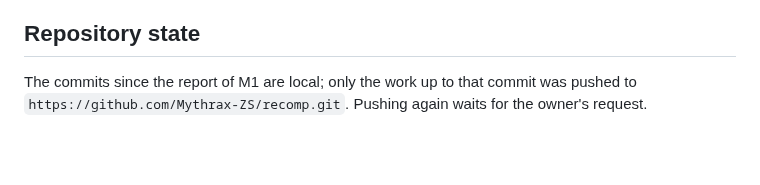
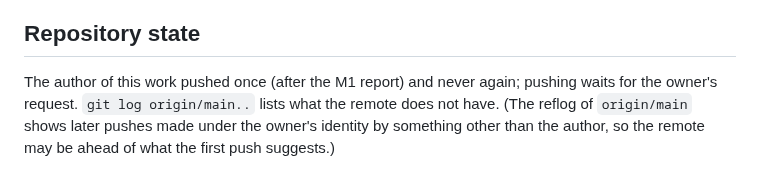
Before and after one commit to Mythrax-ZS/kiln, a Markdown page: docs/REPORT.md, the part around the change. Rendered like a GitHub page; blank space fills up the shorter version.

Commit message:
Describe the repository state accurately

```diff
--- a/docs/REPORT.md
+++ b/docs/REPORT.md
@@ -175,5 +175,7 @@ nothing of it is started.
 
 ## Repository state
 
-The commits since the report of M1 are local; only the work up to that commit was pushed to
-`https://github.com/Mythrax-ZS/recomp.git`. Pushing again waits for the owner's request.
+The author of this work pushed once (after the M1 report) and never again; pushing waits for the
+owner's request. `git log origin/main..` lists what the remote does not have. (The reflog of
+`origin/main` shows later pushes made under the owner's identity by something other than the
+author, so the remote may be ahead of what the first push suggests.)
```
